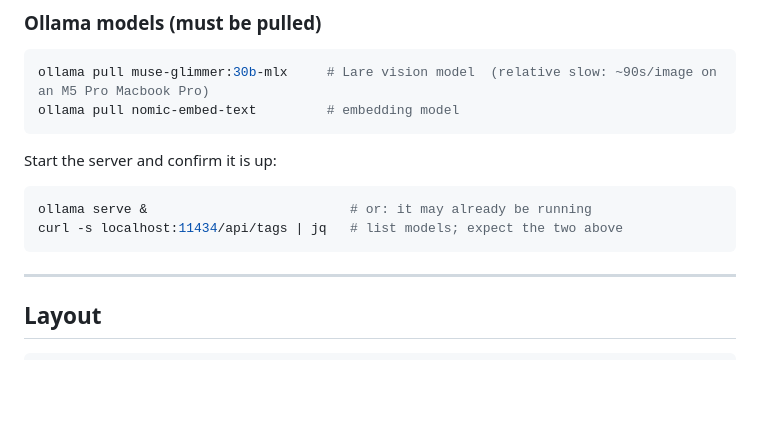
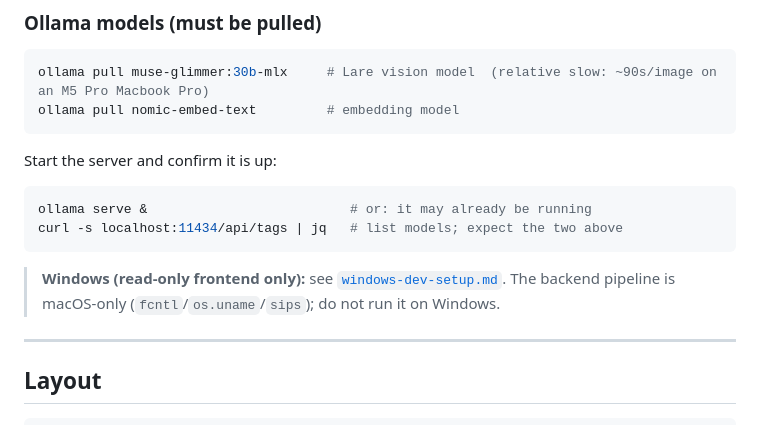
Before and after one commit to beckandwhite/VisionKB, a Markdown page: README.md, the part around the change. Drawn GitHub-style; blank space fills up the shorter version.

````diff
--- a/README.md
+++ b/README.md
@@ -81,6 +81,9 @@ Start the server and confirm it is up:
 ollama serve &                          # or: it may already be running
 curl -s localhost:11434/api/tags | jq   # list models; expect the two above
 ```
+
+> **Windows (read-only frontend only):** see [`windows-dev-setup.md`](windows-dev-setup.md).
+> The backend pipeline is macOS-only (`fcntl`/`os.uname`/`sips`); do not run it on Windows.
 ---
 
 ## Layout
````
Also changed, not shown: DECISIONS.md (+10 -1 lines), windows-dev-setup.md (added, +121 -0 lines).
